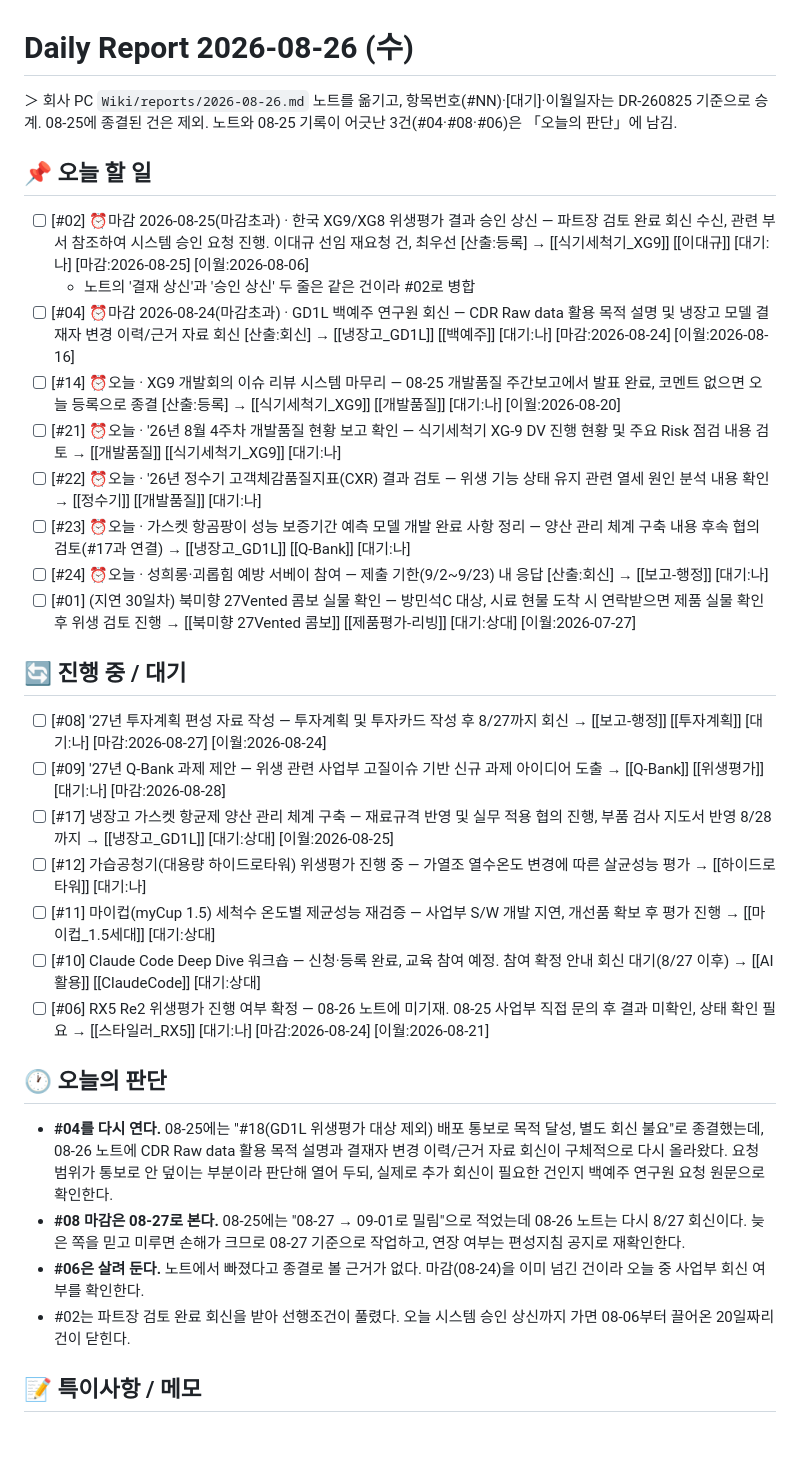
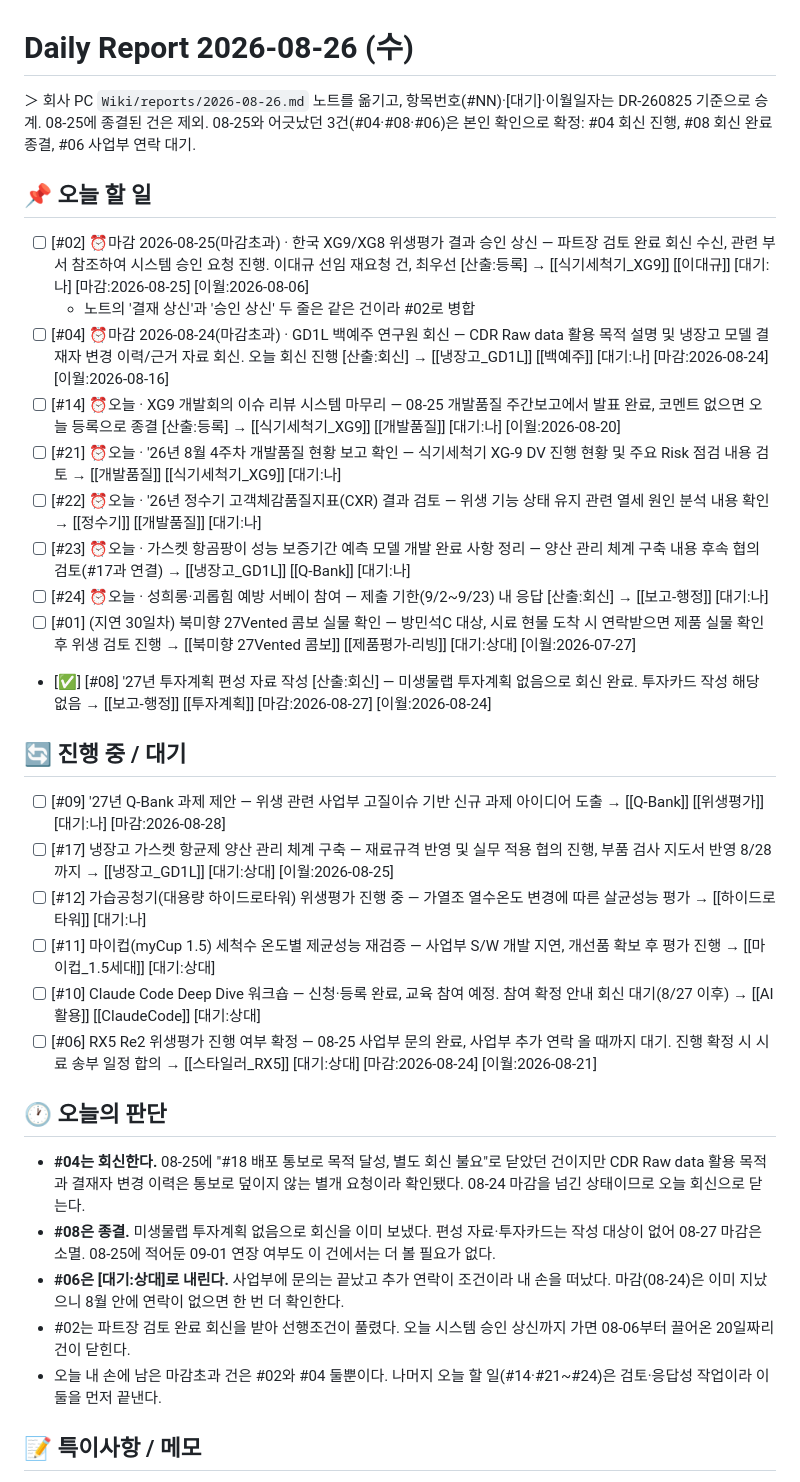
Before and after one commit to sungmicro/til, a Markdown page: reports/2026-08-26.md, the part around the change. Drawn GitHub-style; blank space fills up the shorter version.

Commit message:
reports: 2026-08-26 미확정 3건 확정 반영
#04 오늘 회신 진행, #08 투자계획 없음 회신 완료로 종결,
#06 사업부 추가 연락 대기([대기:상대])로 변경. 오늘의 판단 갱신.

Co-Authored-By: Claude Opus 5 <noreply@anthropic.com>
Claude-Session: https://claude.ai/code/session_01PGjiLWH4s2wzVkyby14LTD

```diff
--- a/reports/2026-08-26.md
+++ b/reports/2026-08-26.md
@@ -1,35 +1,36 @@
 # Daily Report 2026-08-26 (수)
 
-＞ 회사 PC `Wiki/reports/2026-08-26.md` 노트를 옮기고, 항목번호(#NN)·[대기]·이월일자는 DR-260825 기준으로 승계. 08-25에 종결된 건은 제외. 노트와 08-25 기록이 어긋난 3건(#04·#08·#06)은 「오늘의 판단」에 남김.
+＞ 회사 PC `Wiki/reports/2026-08-26.md` 노트를 옮기고, 항목번호(#NN)·[대기]·이월일자는 DR-260825 기준으로 승계. 08-25에 종결된 건은 제외. 08-25와 어긋났던 3건(#04·#08·#06)은 본인 확인으로 확정: #04 회신 진행, #08 회신 완료 종결, #06 사업부 연락 대기.
 
 ## 📌 오늘 할 일
 
 - [ ] [#02] ⏰마감 2026-08-25(마감초과) · 한국 XG9/XG8 위생평가 결과 승인 상신 — 파트장 검토 완료 회신 수신, 관련 부서 참조하여 시스템 승인 요청 진행. 이대규 선임 재요청 건, 최우선 [산출:등록] → [[식기세척기_XG9]] [[이대규]] [대기:나] [마감:2026-08-25] [이월:2026-08-06]
   - 노트의 '결재 상신'과 '승인 상신' 두 줄은 같은 건이라 #02로 병합
-- [ ] [#04] ⏰마감 2026-08-24(마감초과) · GD1L 백예주 연구원 회신 — CDR Raw data 활용 목적 설명 및 냉장고 모델 결재자 변경 이력/근거 자료 회신 [산출:회신] → [[냉장고_GD1L]] [[백예주]] [대기:나] [마감:2026-08-24] [이월:2026-08-16]
+- [ ] [#04] ⏰마감 2026-08-24(마감초과) · GD1L 백예주 연구원 회신 — CDR Raw data 활용 목적 설명 및 냉장고 모델 결재자 변경 이력/근거 자료 회신. 오늘 회신 진행 [산출:회신] → [[냉장고_GD1L]] [[백예주]] [대기:나] [마감:2026-08-24] [이월:2026-08-16]
 - [ ] [#14] ⏰오늘 · XG9 개발회의 이슈 리뷰 시스템 마무리 — 08-25 개발품질 주간보고에서 발표 완료, 코멘트 없으면 오늘 등록으로 종결 [산출:등록] → [[식기세척기_XG9]] [[개발품질]] [대기:나] [이월:2026-08-20]
 - [ ] [#21] ⏰오늘 · '26년 8월 4주차 개발품질 현황 보고 확인 — 식기세척기 XG-9 DV 진행 현황 및 주요 Risk 점검 내용 검토 → [[개발품질]] [[식기세척기_XG9]] [대기:나]
 - [ ] [#22] ⏰오늘 · '26년 정수기 고객체감품질지표(CXR) 결과 검토 — 위생 기능 상태 유지 관련 열세 원인 분석 내용 확인 → [[정수기]] [[개발품질]] [대기:나]
 - [ ] [#23] ⏰오늘 · 가스켓 항곰팡이 성능 보증기간 예측 모델 개발 완료 사항 정리 — 양산 관리 체계 구축 내용 후속 협의 검토(#17과 연결) → [[냉장고_GD1L]] [[Q-Bank]] [대기:나]
 - [ ] [#24] ⏰오늘 · 성희롱·괴롭힘 예방 서베이 참여 — 제출 기한(9/2~9/23) 내 응답 [산출:회신] → [[보고-행정]] [대기:나]
 - [ ] [#01] (지연 30일차) 북미향 27Vented 콤보 실물 확인 — 방민석C 대상, 시료 현물 도착 시 연락받으면 제품 실물 확인 후 위생 검토 진행 → [[북미향 27Vented 콤보]] [[제품평가-리빙]] [대기:상대] [이월:2026-07-27]
+- [✅] [#08] '27년 투자계획 편성 자료 작성 [산출:회신] — 미생물랩 투자계획 없음으로 회신 완료. 투자카드 작성 해당 없음 → [[보고-행정]] [[투자계획]] [마감:2026-08-27] [이월:2026-08-24]
 
 ## 🔄 진행 중 / 대기
 
-- [ ] [#08] '27년 투자계획 편성 자료 작성 — 투자계획 및 투자카드 작성 후 8/27까지 회신 → [[보고-행정]] [[투자계획]] [대기:나] [마감:2026-08-27] [이월:2026-08-24]
 - [ ] [#09] '27년 Q-Bank 과제 제안 — 위생 관련 사업부 고질이슈 기반 신규 과제 아이디어 도출 → [[Q-Bank]] [[위생평가]] [대기:나] [마감:2026-08-28]
 - [ ] [#17] 냉장고 가스켓 항균제 양산 관리 체계 구축 — 재료규격 반영 및 실무 적용 협의 진행, 부품 검사 지도서 반영 8/28까지 → [[냉장고_GD1L]] [대기:상대] [이월:2026-08-25]
 - [ ] [#12] 가습공청기(대용량 하이드로타워) 위생평가 진행 중 — 가열조 열수온도 변경에 따른 살균성능 평가 → [[하이드로타워]] [대기:나]
 - [ ] [#11] 마이컵(myCup 1.5) 세척수 온도별 제균성능 재검증 — 사업부 S/W 개발 지연, 개선품 확보 후 평가 진행 → [[마이컵_1.5세대]] [대기:상대]
 - [ ] [#10] Claude Code Deep Dive 워크숍 — 신청·등록 완료, 교육 참여 예정. 참여 확정 안내 회신 대기(8/27 이후) → [[AI활용]] [[ClaudeCode]] [대기:상대]
-- [ ] [#06] RX5 Re2 위생평가 진행 여부 확정 — 08-26 노트에 미기재. 08-25 사업부 직접 문의 후 결과 미확인, 상태 확인 필요 → [[스타일러_RX5]] [대기:나] [마감:2026-08-24] [이월:2026-08-21]
+- [ ] [#06] RX5 Re2 위생평가 진행 여부 확정 — 08-25 사업부 문의 완료, 사업부 추가 연락 올 때까지 대기. 진행 확정 시 시료 송부 일정 합의 → [[스타일러_RX5]] [대기:상대] [마감:2026-08-24] [이월:2026-08-21]
 
 ## 🕐 오늘의 판단
 
-- **#04를 다시 연다.** 08-25에는 "#18(GD1L 위생평가 대상 제외) 배포 통보로 목적 달성, 별도 회신 불요"로 종결했는데, 08-26 노트에 CDR Raw data 활용 목적 설명과 결재자 변경 이력/근거 자료 회신이 구체적으로 다시 올라왔다. 요청 범위가 통보로 안 덮이는 부분이라 판단해 열어 두되, 실제로 추가 회신이 필요한 건인지 백예주 연구원 요청 원문으로 확인한다.
-- **#08 마감은 08-27로 본다.** 08-25에는 "08-27 → 09-01로 밀림"으로 적었는데 08-26 노트는 다시 8/27 회신이다. 늦은 쪽을 믿고 미루면 손해가 크므로 08-27 기준으로 작업하고, 연장 여부는 편성지침 공지로 재확인한다.
-- **#06은 살려 둔다.** 노트에서 빠졌다고 종결로 볼 근거가 없다. 마감(08-24)을 이미 넘긴 건이라 오늘 중 사업부 회신 여부를 확인한다.
+- **#04는 회신한다.** 08-25에 "#18 배포 통보로 목적 달성, 별도 회신 불요"로 닫았던 건이지만 CDR Raw data 활용 목적과 결재자 변경 이력은 통보로 덮이지 않는 별개 요청이라 확인됐다. 08-24 마감을 넘긴 상태이므로 오늘 회신으로 닫는다.
+- **#08은 종결.** 미생물랩 투자계획 없음으로 회신을 이미 보냈다. 편성 자료·투자카드는 작성 대상이 없어 08-27 마감은 소멸. 08-25에 적어둔 09-01 연장 여부도 이 건에서는 더 볼 필요가 없다.
+- **#06은 [대기:상대]로 내린다.** 사업부에 문의는 끝났고 추가 연락이 조건이라 내 손을 떠났다. 마감(08-24)은 이미 지났으니 8월 안에 연락이 없으면 한 번 더 확인한다.
 - #02는 파트장 검토 완료 회신을 받아 선행조건이 풀렸다. 오늘 시스템 승인 상신까지 가면 08-06부터 끌어온 20일짜리 건이 닫힌다.
+- 오늘 내 손에 남은 마감초과 건은 #02와 #04 둘뿐이다. 나머지 오늘 할 일(#14·#21~#24)은 검토·응답성 작업이라 이 둘을 먼저 끝낸다.
 
 ## 📝 특이사항 / 메모
 
```
